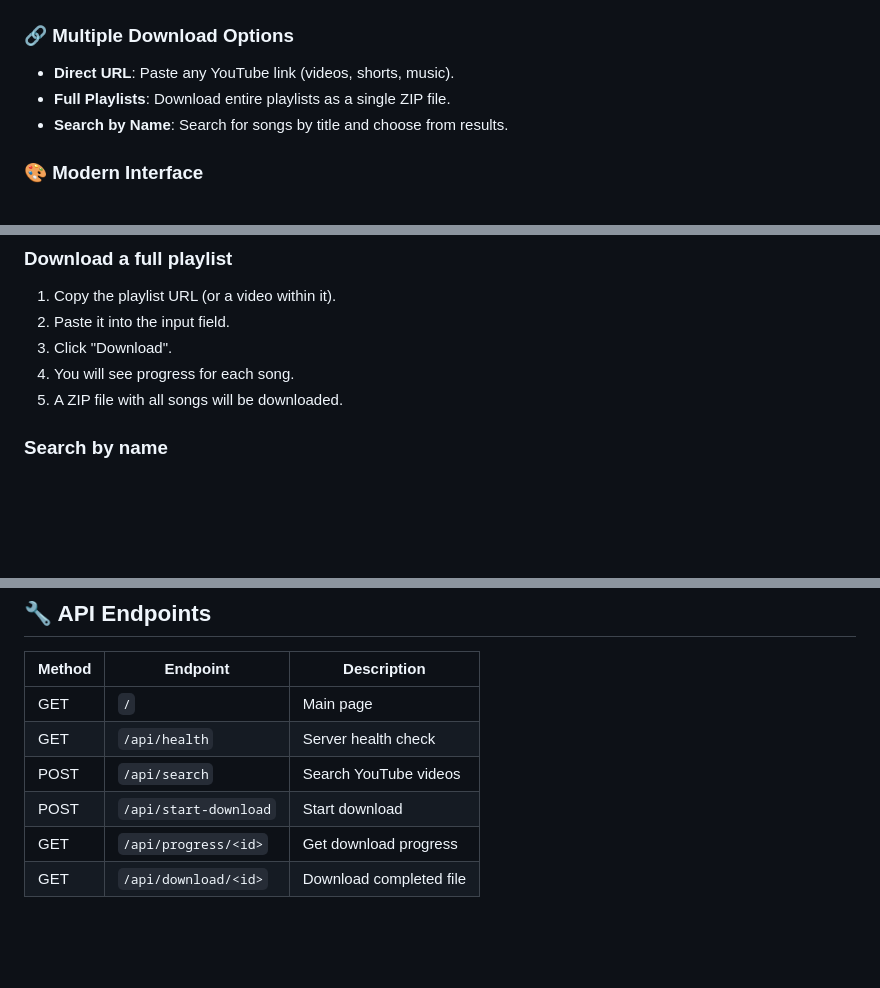
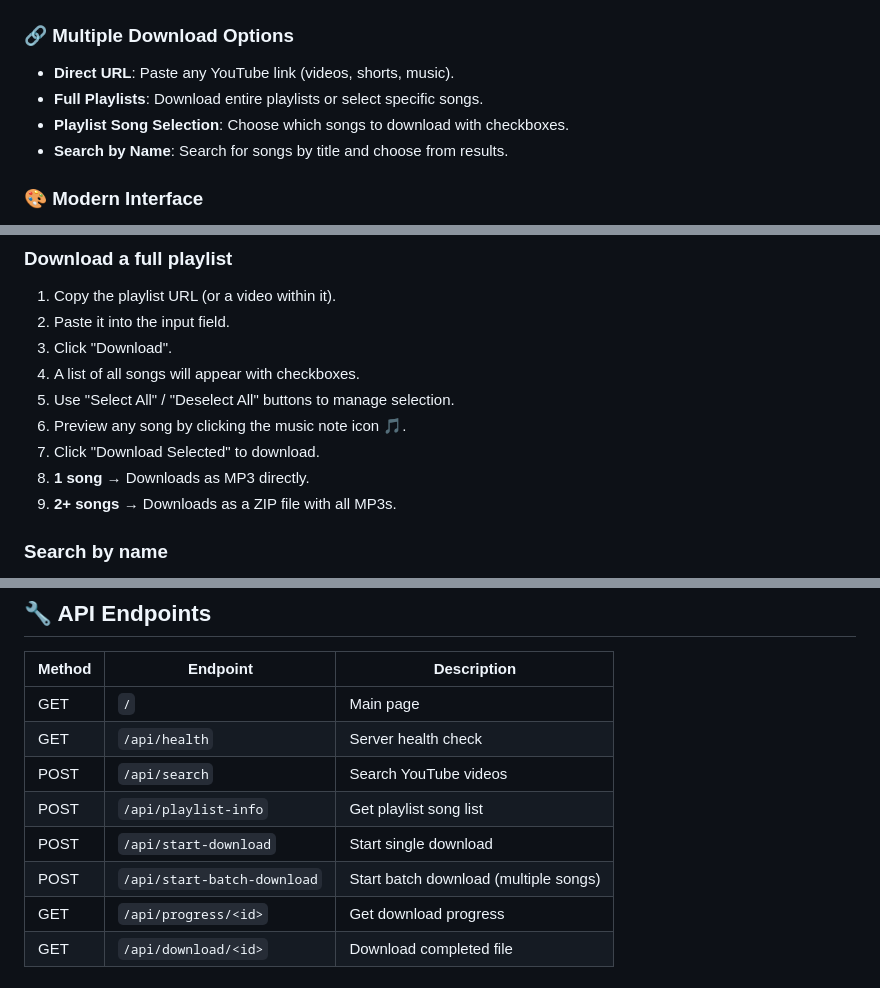
Before and after one commit to Ten1O0/YouTube-Music-Downloader, a Markdown page: README.md, 3 parts joined by grey strips. GitHub-like rendering; blank space fills up the shorter version.

Commit message:
feat: updated README with the new features

```diff
--- a/README.md
+++ b/README.md
@@ -10,7 +10,8 @@ A modern and elegant web application to download music from YouTube as high-qual
 
 ### 🔗 Multiple Download Options
 - **Direct URL**: Paste any YouTube link (videos, shorts, music).
-- **Full Playlists**: Download entire playlists as a single ZIP file.
+- **Full Playlists**: Download entire playlists or select specific songs.
+- **Playlist Song Selection**: Choose which songs to download with checkboxes.
 - **Search by Name**: Search for songs by title and choose from results.
 
 ### 🎨 Modern Interface
@@ -102,8 +103,12 @@ The server will start at `http://localhost:5000`
 1. Copy the playlist URL (or a video within it).
 2. Paste it into the input field.
 3. Click "Download".
-4. You will see progress for each song.
-5. A ZIP file with all songs will be downloaded.
+4. A list of all songs will appear with checkboxes.
+5. Use "Select All" / "Deselect All" buttons to manage selection.
+6. Preview any song by clicking the music note icon 🎵.
+7. Click "Download Selected" to download.
+8. **1 song** → Downloads as MP3 directly.
+9. **2+ songs** → Downloads as a ZIP file with all MP3s.
 
 ### Search by name
 
@@ -133,7 +138,9 @@ YouTube Downloader/
 | GET | `/` | Main page |
 | GET | `/api/health` | Server health check |
 | POST | `/api/search` | Search YouTube videos |
-| POST | `/api/start-download` | Start download |
+| POST | `/api/playlist-info` | Get playlist song list |
+| POST | `/api/start-download` | Start single download |
+| POST | `/api/start-batch-download` | Start batch download (multiple songs) |
 | GET | `/api/progress/<id>` | Get download progress |
 | GET | `/api/download/<id>` | Download completed file |
 
```
